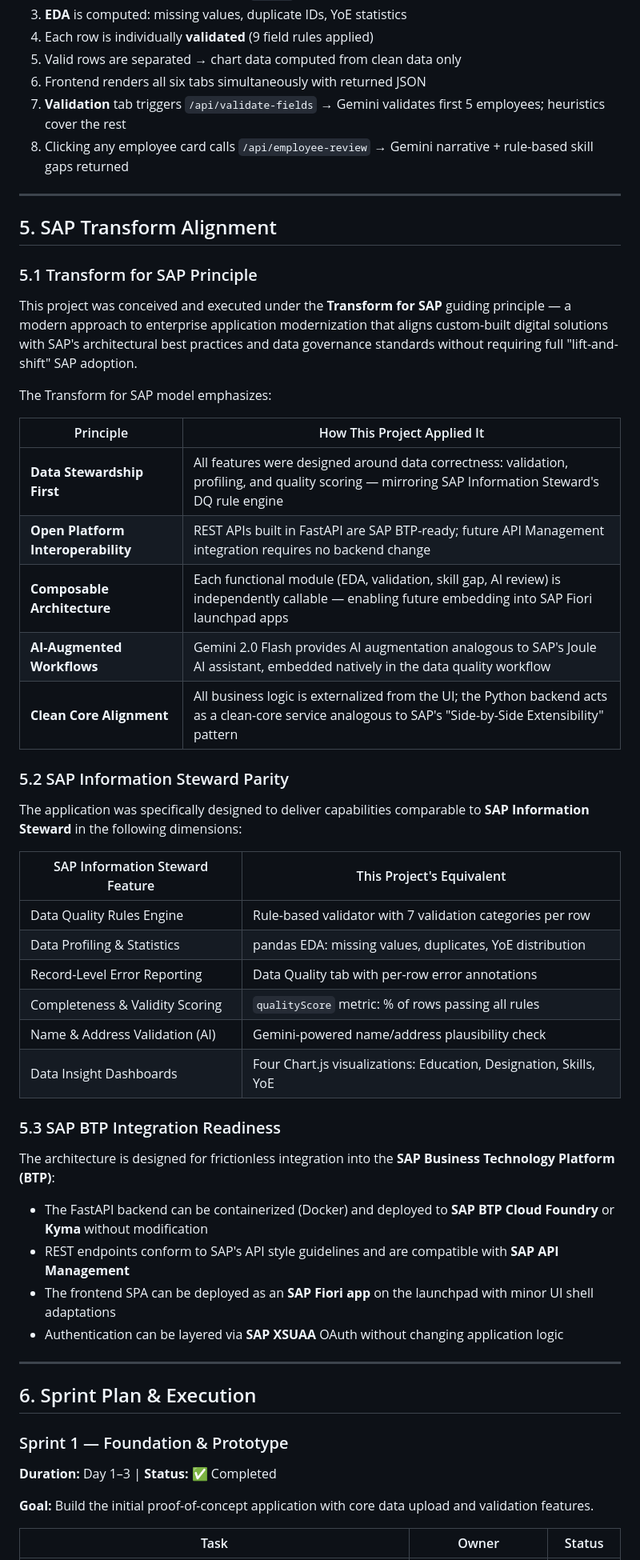
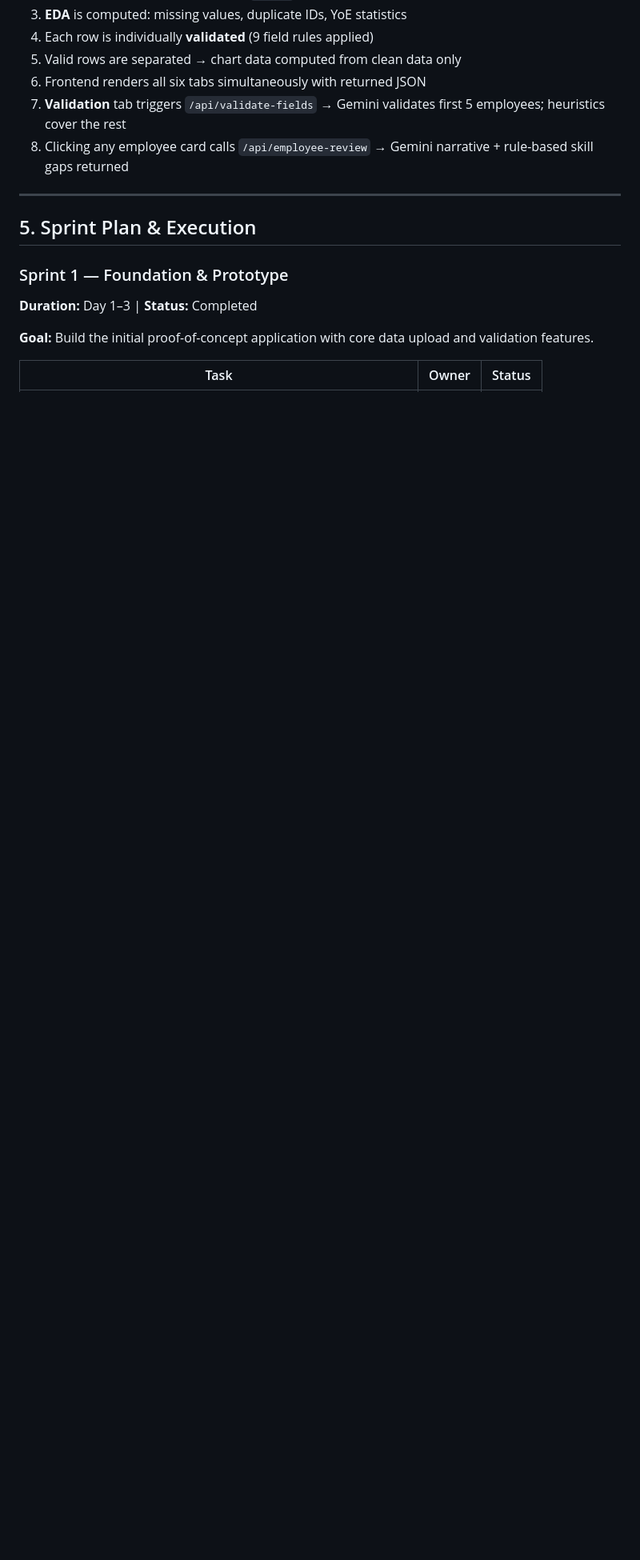
Before and after one commit to joel0611/employee-analytics, a Markdown page: project_report.md, the part around one of its changes. Shown at 80% size. Drawn GitHub-style; blank space fills up the shorter version.

```diff
--- a/project_report.md
+++ b/project_report.md
@@ -142,50 +137,10 @@ The initiative was aligned with the organization's strategic program to:
 
 ---
 
-## 5. SAP Transform Alignment
-
-### 5.1 Transform for SAP Principle
-
-This project was conceived and executed under the **Transform for SAP** guiding principle — a modern approach to enterprise application modernization that aligns custom-built digital solutions with SAP's architectural best practices and data governance standards without requiring full "lift-and-shift" SAP adoption.
-
-The Transform for SAP model emphasizes:
-
-| Principle | How This Project Applied It |
-|---|---|
-| **Data Stewardship First** | All features were designed around data correctness: validation, profiling, and quality scoring — mirroring SAP Information Steward's DQ rule engine |
-| **Open Platform Interoperability** | REST APIs built in FastAPI are SAP BTP-ready; future API Management integration requires no backend change |
-| **Composable Architecture** | Each functional module (EDA, validation, skill gap, AI review) is independently callable — enabling future embedding into SAP Fiori launchpad apps |
-| **AI-Augmented Workflows** | Gemini 2.0 Flash provides AI augmentation analogous to SAP's Joule AI assistant, embedded natively in the data quality workflow |
-| **Clean Core Alignment** | All business logic is externalized from the UI; the Python backend acts as a clean-core service analogous to SAP's "Side-by-Side Extensibility" pattern |
-
-### 5.2 SAP Information Steward Parity
-
-The application was specifically designed to deliver capabilities comparable to **SAP Information Steward** in the following dimensions:
-
-| SAP Information Steward Feature | This Project's Equivalent |
-|---|---|
-| Data Quality Rules Engine | Rule-based validator with 7 validation categories per row |
-| Data Profiling & Statistics | pandas EDA: missing values, duplicates, YoE distribution |
-| Record-Level Error Reporting | Data Quality tab with per-row error annotations |
-| Completeness & Validity Scoring | `qualityScore` metric: % of rows passing all rules |
-| Name & Address Validation (AI) | Gemini-powered name/address plausibility check |
-| Data Insight Dashboards | Four Chart.js visualizations: Education, Designation, Skills, YoE |
-
-### 5.3 SAP BTP Integration Readiness
-
-The architecture is designed for frictionless integration into the **SAP Business Technology Platform (BTP)**:
-
-- The FastAPI backend can be containerized (Docker) and deployed to **SAP BTP Cloud Foundry** or **Kyma** without modification
-- REST endpoints conform to SAP's API style guidelines and are compatible with **SAP API Management**
-- The frontend SPA can be deployed as an **SAP Fiori app** on the launchpad with minor UI shell adaptations
-- Authentication can be layered via **SAP XSUAA** OAuth without changing application logic
-
----
-
-## 6. Sprint Plan & Execution
+## 5. Sprint Plan & Execution
 
 ### Sprint 1 — Foundation & Prototype
-**Duration:** Day 1–3 | **Status:** ✅ Completed
+**Duration:** Day 1–3 | **Status:** Completed
 
 **Goal:** Build the initial proof-of-concept application with core data upload and validation features.
 
```
Also changed, not shown: other parts of project_report.md (+61 -63 lines).
